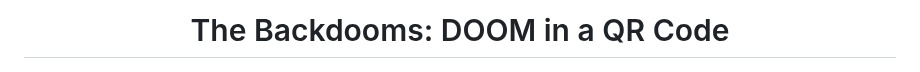
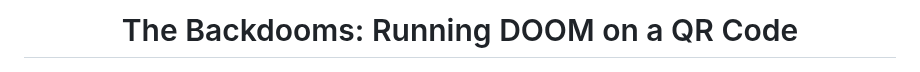
Before and after one commit to Kuberwastaken/backdooms, a Markdown page: readme.md, the part around the change. GitHub-like rendering.

```diff
--- a/readme.md
+++ b/readme.md
@@ -1,4 +1,4 @@
-<h1 align="center">The Backdooms: DOOM in a QR Code</h1>
+<h1 align="center">The Backdooms: Running DOOM on a QR Code</h1>
 
 
 <p align="center">
```
